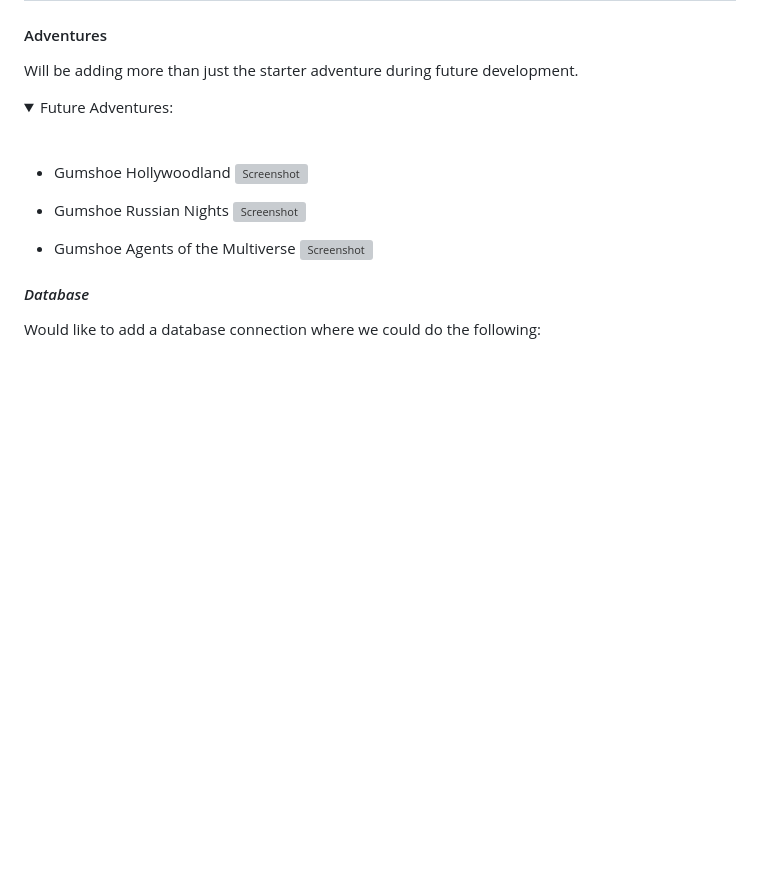
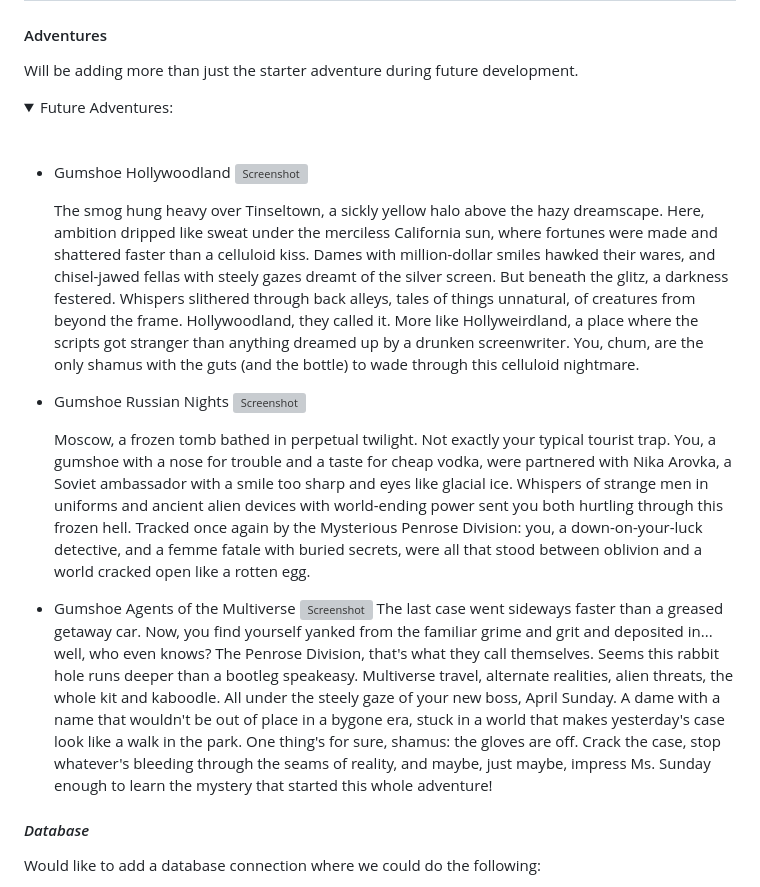
Before and after one commit to 8BitGinger/gumshoe, a Markdown page: README.md, the part around the change. GitHub-like rendering; folded sections open; blank space fills up the shorter version; grey boxes are pictures that could not be loaded.

Commit message:
added roadmap and future advetures.  still need to add player, storyteller, and gameplay mechanics

```diff
--- a/README.md
+++ b/README.md
@@ -106,11 +106,16 @@ Will be adding more than just the starter adventure during future development.
 - Gumshoe Hollywoodland
   ![Screenshot](./assets/readme/hollywoodland-sepia.jpg)
 
+  The smog hung heavy over Tinseltown, a sickly yellow halo above the hazy dreamscape. Here, ambition dripped like sweat under the merciless California sun, where fortunes were made and shattered faster than a celluloid kiss. Dames with million-dollar smiles hawked their wares, and chisel-jawed fellas with steely gazes dreamt of the silver screen. But beneath the glitz, a darkness festered. Whispers slithered through back alleys, tales of things unnatural, of creatures from beyond the frame. Hollywoodland, they called it. More like Hollyweirdland, a place where the scripts got stranger than anything dreamed up by a drunken screenwriter. You, chum, are the only shamus with the guts (and the bottle) to wade through this celluloid nightmare.
+
 - Gumshoe Russian Nights
   ![Screenshot](./assets/readme/russiannights-sepia.jpg)
 
+  Moscow, a frozen tomb bathed in perpetual twilight. Not exactly your typical tourist trap. You, a gumshoe with a nose for trouble and a taste for cheap vodka, were partnered with Nika Arovka, a Soviet ambassador with a smile too sharp and eyes like glacial ice. Whispers of strange men in uniforms and ancient alien devices with world-ending power sent you both hurtling through this frozen hell. Tracked once again by the Mysterious Penrose Division: you, a down-on-your-luck detective, and a femme fatale with buried secrets, were all that stood between oblivion and a world cracked open like a rotten egg.
+
 - Gumshoe Agents of the Multiverse
   ![Screenshot](./assets/readme/multiverse-sepia.jpg)
+  The last case went sideways faster than a greased getaway car. Now, you find yourself yanked from the familiar grime and grit and deposited in... well, who even knows? The Penrose Division, that's what they call themselves. Seems this rabbit hole runs deeper than a bootleg speakeasy. Multiverse travel, alternate realities, alien threats, the whole kit and kaboodle. All under the steely gaze of your new boss, April Sunday. A dame with a name that wouldn't be out of place in a bygone era, stuck in a world that makes yesterday's case look like a walk in the park. One thing's for sure, shamus: the gloves are off. Crack the case, stop whatever's bleeding through the seams of reality, and maybe, just maybe, impress Ms. Sunday enough to learn the mystery that started this whole adventure!
 
   </details>
 
```
